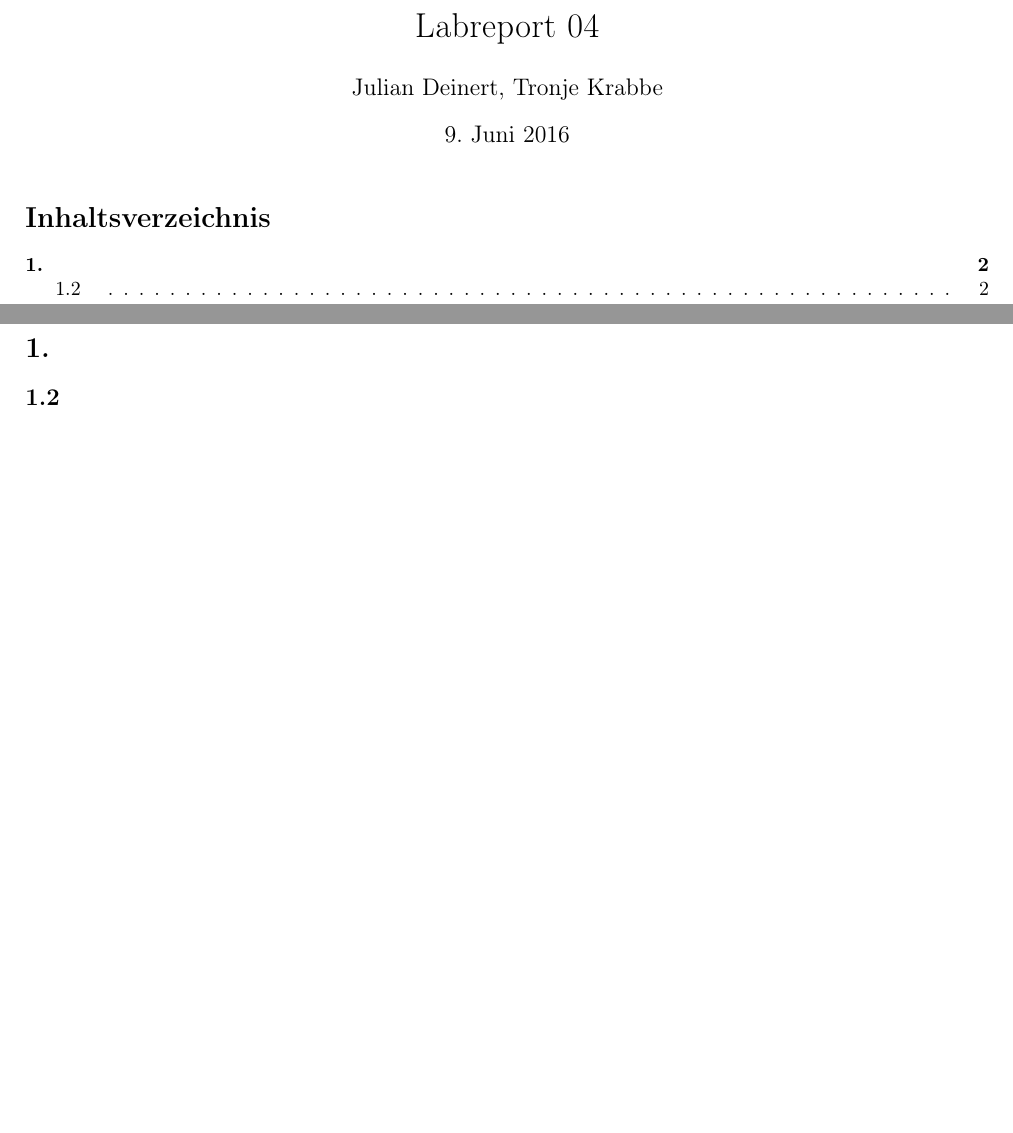
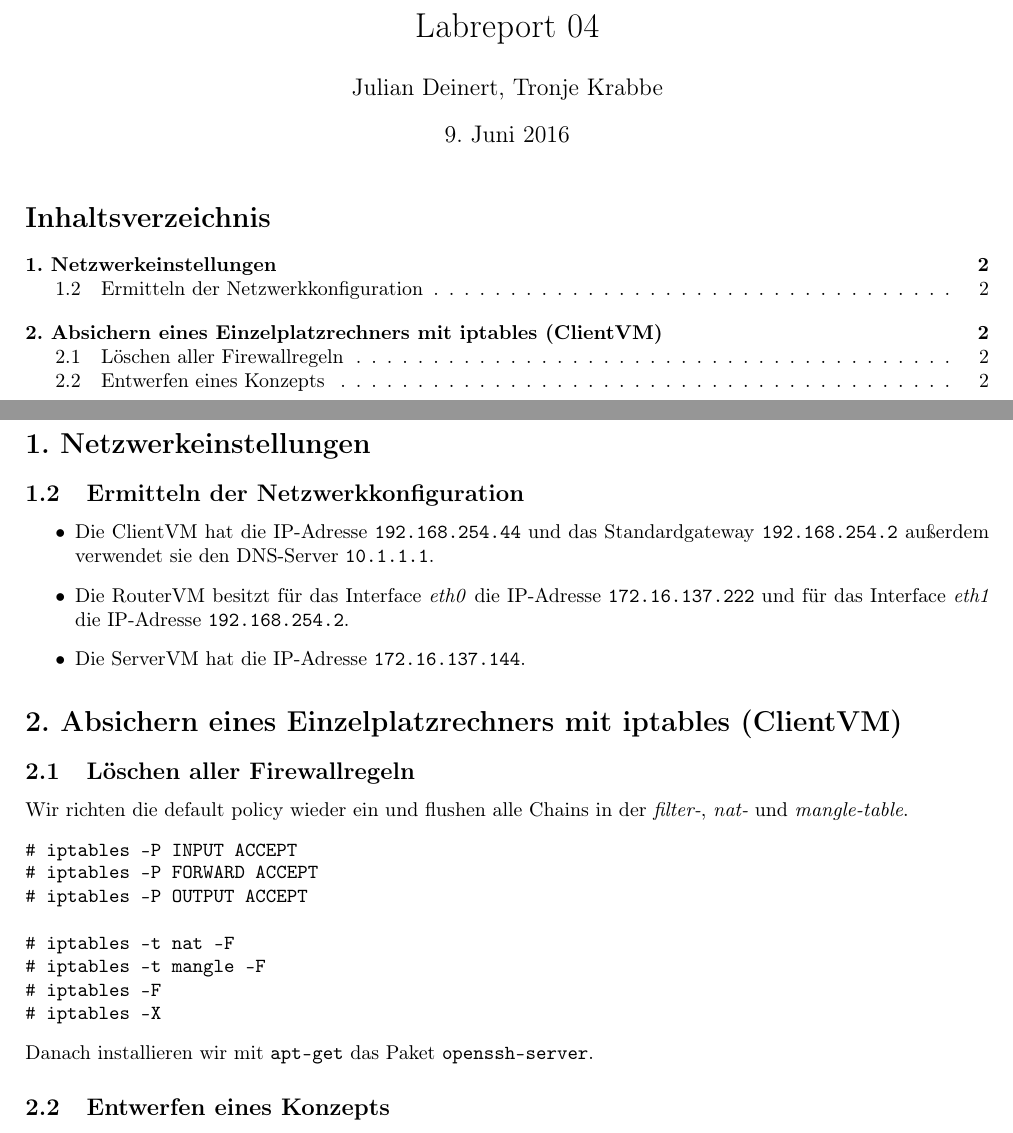
Before and after one commit to mu35li/netsec, a LaTeX document (labreport05/lab-report05.tex): two parts of pages 1 and 2 of 3, joined at a grey line, cut so that both start at the same text, the shorter picture padded with empty space. Compiled offline with pdfLaTeX.

Commit message:
Add aufgabe 1 and 2

```diff
--- a/labreport05/lab-report05.tex
+++ b/labreport05/lab-report05.tex
@@ -19,13 +19,38 @@
 \newpage
 
 
-\section*{1. }
-\addcontentsline{toc}{section}{1. }
+\section*{1. Netzwerkeinstellungen }
+\addcontentsline{toc}{section}{1. Netzwerkeinstellungen}
 \setcounter{subsection}{1}
 
-\subsection{}
+\subsection{Ermitteln der Netzwerkkonfiguration}
+\begin{itemize}
+\item Die ClientVM hat die IP-Adresse \texttt{192.168.254.44} und das Standardgateway \texttt{192.168.254.2} außerdem verwendet sie den DNS-Server \texttt{10.1.1.1}.
 
+\item Die RouterVM besitzt für das Interface \textit{eth0} die IP-Adresse \texttt{172.16.137.222} und für das Interface \textit{eth1} die IP-Adresse \texttt{192.168.254.2}.
 
+\item Die ServerVM hat die IP-Adresse \texttt{172.16.137.144}.
+\end{itemize}
+
+\setcounter{section}{2}
+\section*{2. Absichern eines Einzelplatzrechners mit iptables (ClientVM)}
+\addcontentsline{toc}{section}{2. Absichern eines Einzelplatzrechners mit iptables (ClientVM)}
+\setcounter{subsection}{0}
+\subsection{Löschen aller Firewallregeln}
+
+Wir richten die default policy wieder ein und flushen alle Chains  in der \textit{filter-}, \textit{nat-} und \textit{mangle-table}.\begin{minted}{php}
+# iptables -P INPUT ACCEPT
+# iptables -P FORWARD ACCEPT
+# iptables -P OUTPUT ACCEPT
+
+# iptables -t nat -F
+# iptables -t mangle -F
+# iptables -F
+# iptables -X
+\end{minted}
+Danach installieren wir mit \texttt{apt-get} das Paket \texttt{openssh-server}.
+
+\subsection{Entwerfen eines Konzepts}
 \newpage
 \section*{Appendix}
 \end{document}
```
Also changed, not shown: labreport05/lab-report05.pdf.
